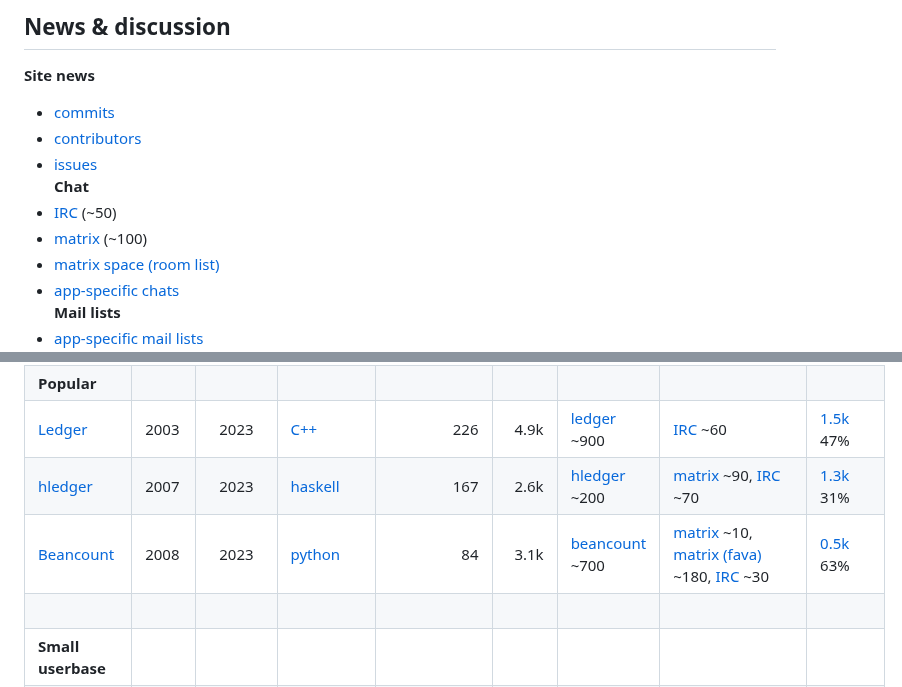
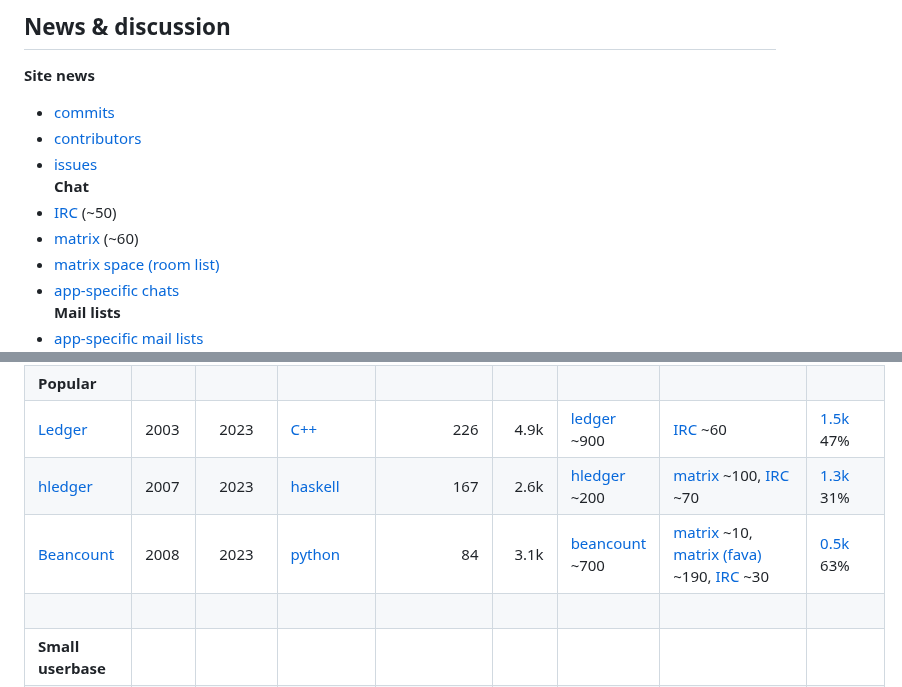
Before and after one commit to plaintextaccounting/plaintextaccounting, a Markdown page: src/index.md, 2 parts joined by grey strips. GitHub-like rendering.

Commit message:
chat sizes

```diff
--- a/src/index.md
+++ b/src/index.md
@@ -67,7 +67,7 @@ or improve the [content](https://github.com/plaintextaccounting/plaintextaccount
 \
 **Chat**
 - [IRC](https://web.libera.chat/#plaintextaccounting) (~50)
-- [matrix](https://matrix.to/#/#plaintextaccounting:matrix.org) (~100)
+- [matrix](https://matrix.to/#/#plaintextaccounting:matrix.org) (~60)
 - [matrix space (room list)](https://matrix.to/#/#plaintextaccounting-space:matrix.org)
 - [app-specific chats](#pta-apps)
 \
@@ -449,8 +449,8 @@ Commit activity (from https://hledger.org/reporting-version-control-stats.html)
 |                    | &nbsp; |              |                              |            |       |                                  |                                                                                                      |                              |
 | **Popular**        |        |              |                              |            |       |                                  |                                                                                                      |                              |
 | [Ledger]           | 2003   | 2023         | [C++][ledger-src]            |        226 |  4.9k | [ledger][ledger-mail] ~900       | [IRC][#ledger:libera.chat] ~60                                                                       | [1.5k][ledger-issues]    47% |
-| [hledger]          | 2007   | 2023         | [haskell][hledger-src]       |        167 |  2.6k | [hledger][hledger-mail] ~200     | [matrix][#hledger:matrix.org] ~90, [IRC][#hledger:libera.chat] ~70                                   | [1.3k][hledger-issues]   31% |
-| [Beancount]        | 2008   | 2023         | [python][beancount-src]      |         84 |  3.1k | [beancount][beancount-mail] ~700 | [matrix][beancount-matrix] ~10, [matrix (fava)][fava-matrix] ~180, [IRC][#beancount:libera.chat] ~30 | [0.5k][beancount-issues] 63% |
+| [hledger]          | 2007   | 2023         | [haskell][hledger-src]       |        167 |  2.6k | [hledger][hledger-mail] ~200     | [matrix][#hledger:matrix.org] ~100, [IRC][#hledger:libera.chat] ~70                                  | [1.3k][hledger-issues]   31% |
+| [Beancount]        | 2008   | 2023         | [python][beancount-src]      |         84 |  3.1k | [beancount][beancount-mail] ~700 | [matrix][beancount-matrix] ~10, [matrix (fava)][fava-matrix] ~190, [IRC][#beancount:libera.chat] ~30 | [0.5k][beancount-issues] 63% |
 |                    | &nbsp; |              |                              |            |       |                                  |                                                                                                      |                              |
 | **Small userbase** |        |              |                              |            |       |                                  |                                                                                                      |                              |
 | [Ledger (Go)]      | 2013   | 2023         | [go][ledger-go-src]          |         11 |   409 |                                  |                                                                                                      |                              |
```
